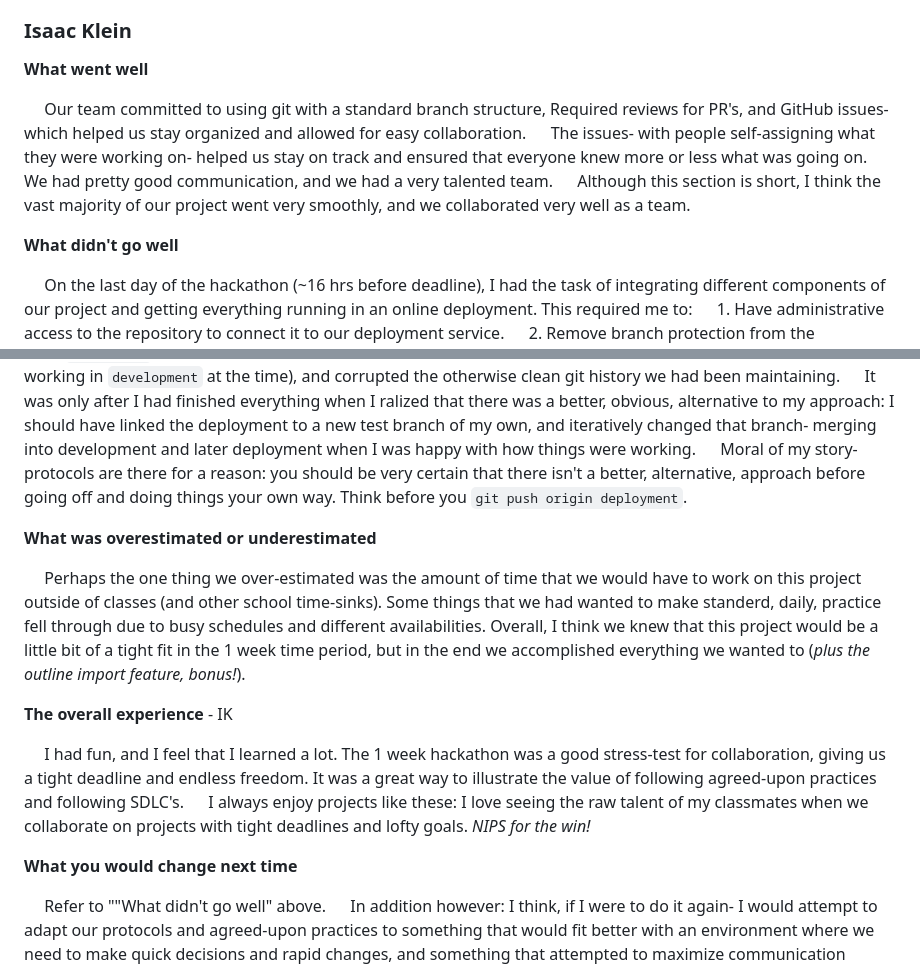
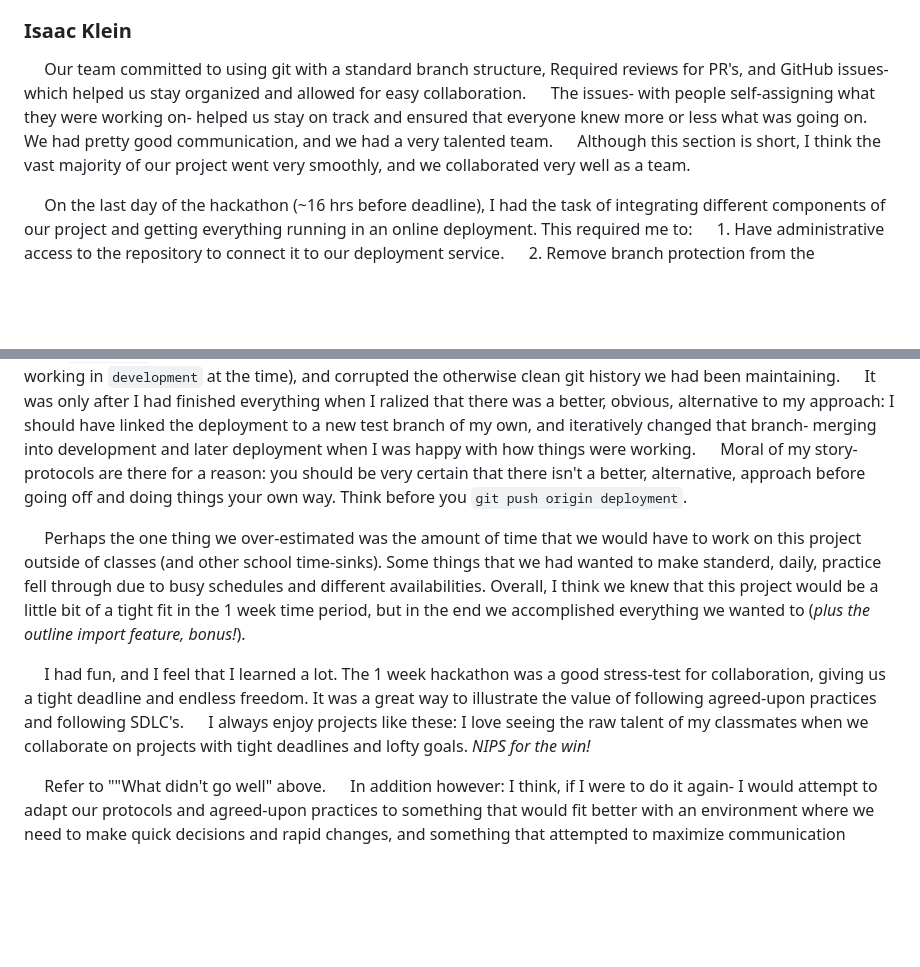
Before and after one commit to NIPS-COMP2633/NIPS2633, a Markdown page: DISCUSSION.md, 2 parts joined by grey strips. GitHub-like rendering; blank space fills up the shorter version.

Commit message:
issue-58-isaac: nuke subheaders

```diff
--- a/DISCUSSION.md
+++ b/DISCUSSION.md
@@ -26,14 +26,10 @@
 
 ### Isaac Klein
 
-**What went well**
-
 &emsp; Our team committed to using git with a standard branch structure, Required reviews for PR's, and GitHub issues- which helped us stay organized and allowed for easy collaboration.
 &emsp; The issues- with people self-assigning what they were working on- helped us stay on track and ensured that everyone knew more or less what was going on.
 &emsp; We had pretty good communication, and we had a very talented team.
 &emsp; Although this section is short, I think the vast majority of our project went very smoothly, and we collaborated very well as a team.
-
-**What didn't go well**
 
 &emsp; On the last day of the hackathon (~16 hrs before deadline), I had the task of integrating different components of our project and getting everything running in an online deployment. This required me to:
 &emsp; 1. Have administrative access to the repository to connect it to our deployment service.
@@ -42,16 +38,10 @@
 &emsp; It was only after I had finished everything when I ralized that there was a better, obvious, alternative to my approach: I should have linked the deployment to a new test branch of my own, and iteratively changed that branch- merging into development and later deployment when I was happy with how things were working.
 &emsp; Moral of my story- protocols are there for a reason: you should be very certain that there isn't a better, alternative, approach before going off and doing things your own way. Think before you `git push origin deployment`.
 
-**What was overestimated or underestimated**
-
 &emsp; Perhaps the one thing we over-estimated was the amount of time that we would have to work on this project outside of classes (and other school time-sinks). Some things that we had wanted to make standerd, daily, practice fell through due to busy schedules and different availabilities. Overall, I think we knew that this project would be a little bit of a tight fit in the 1 week time period, but in the end we accomplished everything we wanted to (*plus the outline import feature, bonus!*).
-
-**The overall experience** - IK
 
 &emsp; I had fun, and I feel that I learned a lot. The 1 week hackathon was a good stress-test for collaboration, giving us a tight deadline and endless freedom. It was a great way to illustrate the value of following agreed-upon practices and following SDLC's.
 &emsp; I always enjoy projects like these: I love seeing the raw talent of my classmates when we collaborate on projects with tight deadlines and lofty goals. *NIPS for the win!*
-
-**What you would change next time**
 
 &emsp; Refer to ""What didn't go well" above.
 &emsp; In addition however: I think, if I were to do it again- I would attempt to adapt our protocols and agreed-upon practices to something that would fit better with an environment where we need to make quick decisions and rapid changes, and something that attempted to maximize communication effectiveness with the least amount of overhead/ time investment per day. I think these changes would better fit the 1 week hackathon deadline, and perhaps be easier to adhere to with classes and other assesments in consideration.
```
